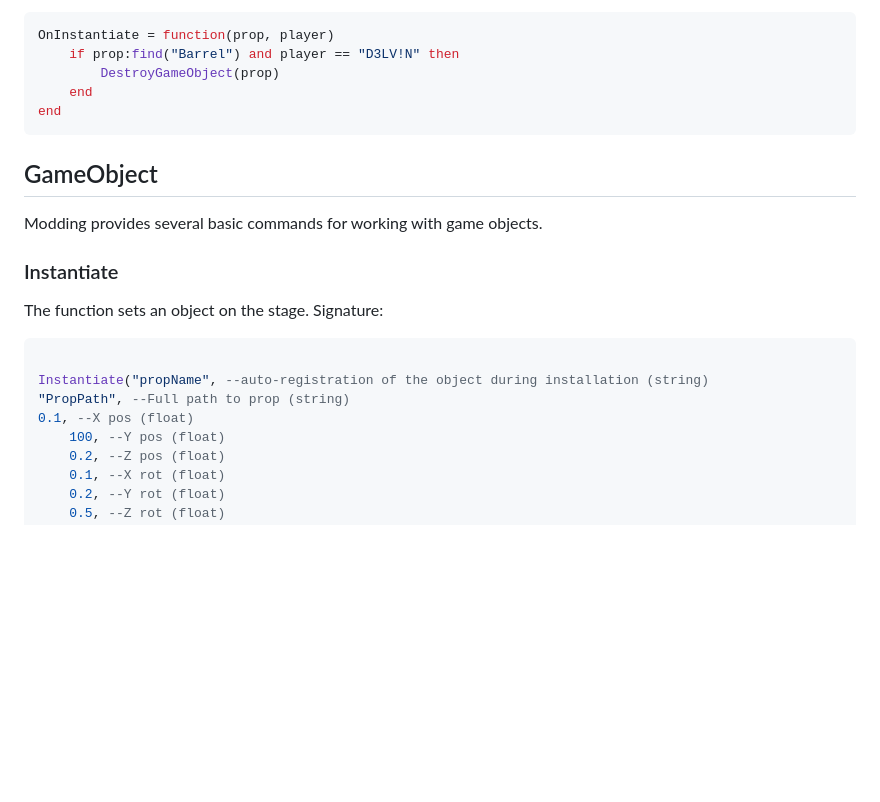
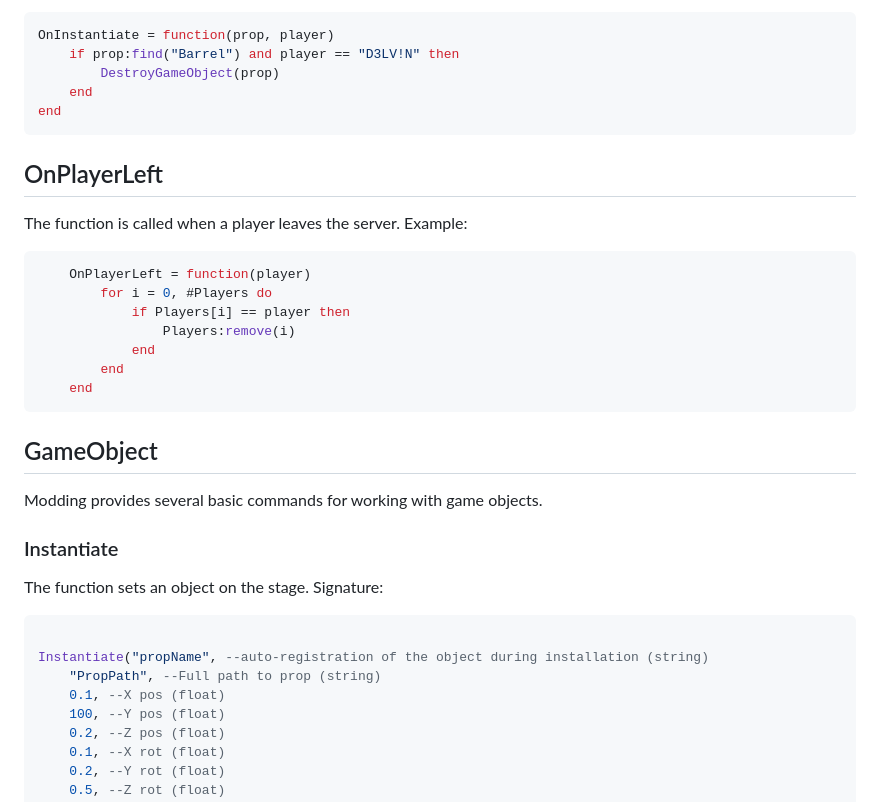
Before and after one commit to D3LV1N-GO/ModdingAPI, a Markdown page: content.md, the part around one of its changes. Drawn GitHub-style; blank space fills up the shorter version.

````diff
--- a/content.md
+++ b/content.md
@@ -21,6 +21,18 @@ OnInstantiate = function(prop, player)
     end
 end
 ```
+## OnPlayerLeft
+The function is called when a player leaves the server. Example:
+```lua
+    OnPlayerLeft = function(player)
+        for i = 0, #Players do
+            if Players[i] == player then
+                Players:remove(i)
+            end
+        end
+    end
+```
+
 ## GameObject
 Modding provides several basic commands for working with game objects.
 ### Instantiate
@@ -28,8 +40,8 @@ The function sets an object on the stage. Signature:
 ```lua
 
 Instantiate("propName", --auto-registration of the object during installation (string)
-"PropPath", --Full path to prop (string)
-0.1, --X pos (float)
+    "PropPath", --Full path to prop (string)
+    0.1, --X pos (float)
     100, --Y pos (float)
     0.2, --Z pos (float)
     0.1, --X rot (float)
````
Also changed, not shown: other parts of content.md (+41 -0 lines).
